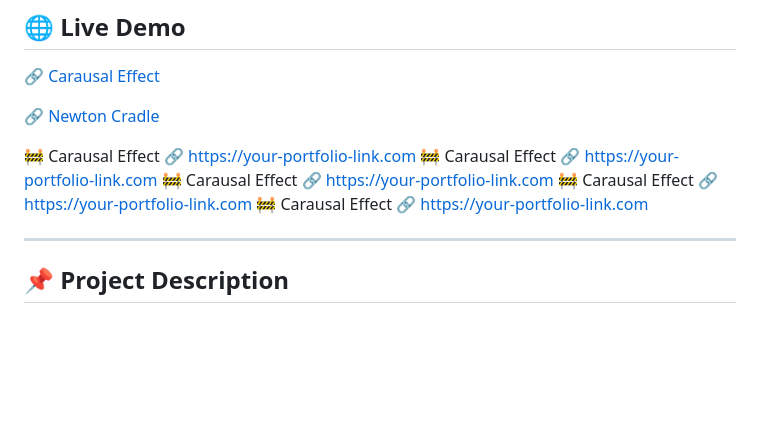
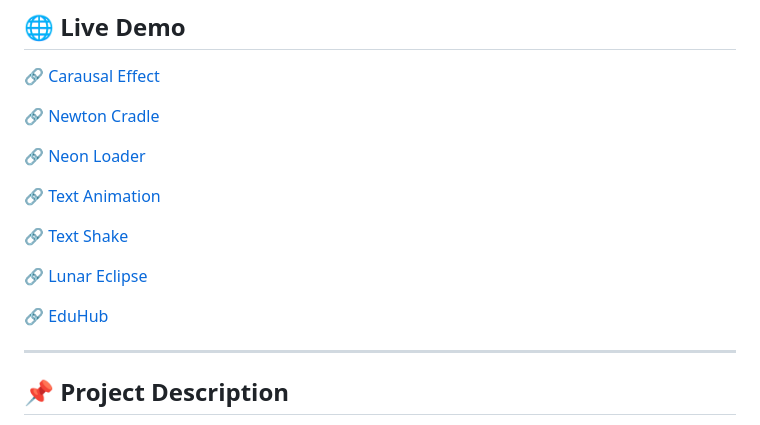
Before and after one commit to dikshakh011/Models, a Markdown page: README.md, the part around the change. Rendered like a GitHub page; blank space fills up the shorter version.

```diff
--- a/README.md
+++ b/README.md
@@ -23,16 +23,15 @@
 
 🔗 [Newton Cradle](https://dikshakh011.github.io/Models/newton-cradle-project/)
 
-🚧 Carausal Effect
-🔗 [https://your-portfolio-link.com](https://your-portfolio-link.com)
-🚧 Carausal Effect
-🔗 [https://your-portfolio-link.com](https://your-portfolio-link.com)
-🚧 Carausal Effect
-🔗 [https://your-portfolio-link.com](https://your-portfolio-link.com)
-🚧 Carausal Effect
-🔗 [https://your-portfolio-link.com](https://your-portfolio-link.com)
-🚧 Carausal Effect
-🔗 [https://your-portfolio-link.com](https://your-portfolio-link.com)
+🔗 [Neon Loader](https://dikshakh011.github.io/Models/Neon-Loader/)
+
+🔗 [Text Animation](https://dikshakh011.github.io/Models/TextAnimation/)
+
+🔗 [Text Shake](https://dikshakh011.github.io/Models/Text-Shake/)
+
+🔗 [Lunar Eclipse](https://dikshakh011.github.io/Models/lunarEclipse/)
+
+🔗 [EduHub](https://dikshakh011.github.io/Models/final_project(using%20CSS)/index.html)
 
 ---
 
```
